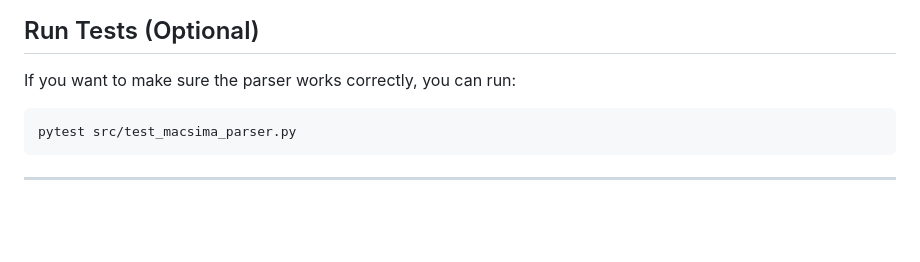
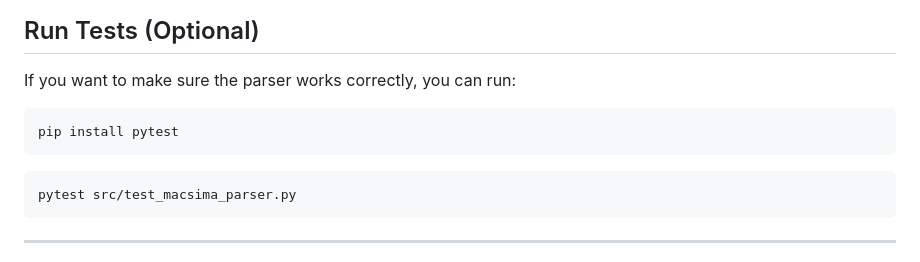
Before and after one commit to lmcassidy/macsima-parser, a Markdown page: README.md, the part around the change. GitHub-like rendering; blank space fills up the shorter version.

````diff
--- a/README.md
+++ b/README.md
@@ -98,6 +98,9 @@ Open it in Excel, Google Sheets, or similar!
 ## Run Tests (Optional)
 
 If you want to make sure the parser works correctly, you can run:
+```sh
+pip install pytest
+```
 
 ```sh
 pytest src/test_macsima_parser.py
````
